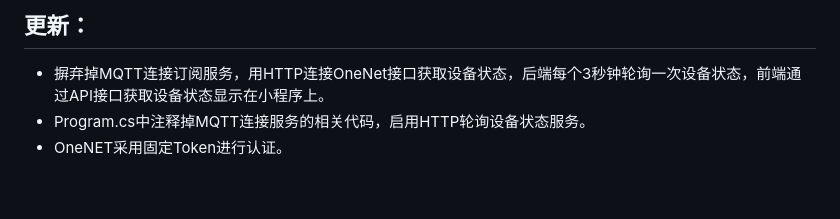
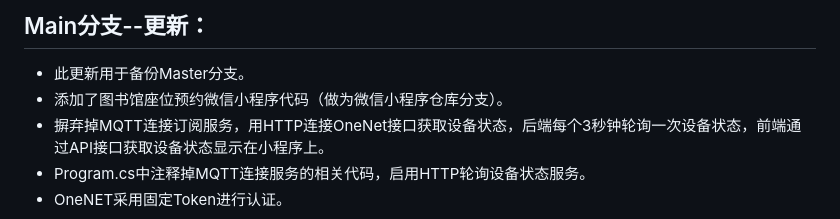
Before and after one commit to Mark-SmallCharlie/C-sherp.NETAPI-Seat, a Markdown page: README.md, the part around the change. Rendered like a GitHub page; blank space fills up the shorter version.

Commit message:
更新Main的Readme

```diff
--- a/README.md
+++ b/README.md
@@ -1,5 +1,7 @@
-更新：
+Main分支--更新：
 ----------
+ * 此更新用于备份Master分支。
+ * 添加了图书馆座位预约微信小程序代码（做为微信小程序仓库分支）。
  * 摒弃掉MQTT连接订阅服务，用HTTP连接OneNet接口获取设备状态，后端每个3秒钟轮询一次设备状态，前端通过API接口获取设备状态显示在小程序上。
  * Program.cs中注释掉MQTT连接服务的相关代码，启用HTTP轮询设备状态服务。
  * OneNET采用固定Token进行认证。
```
